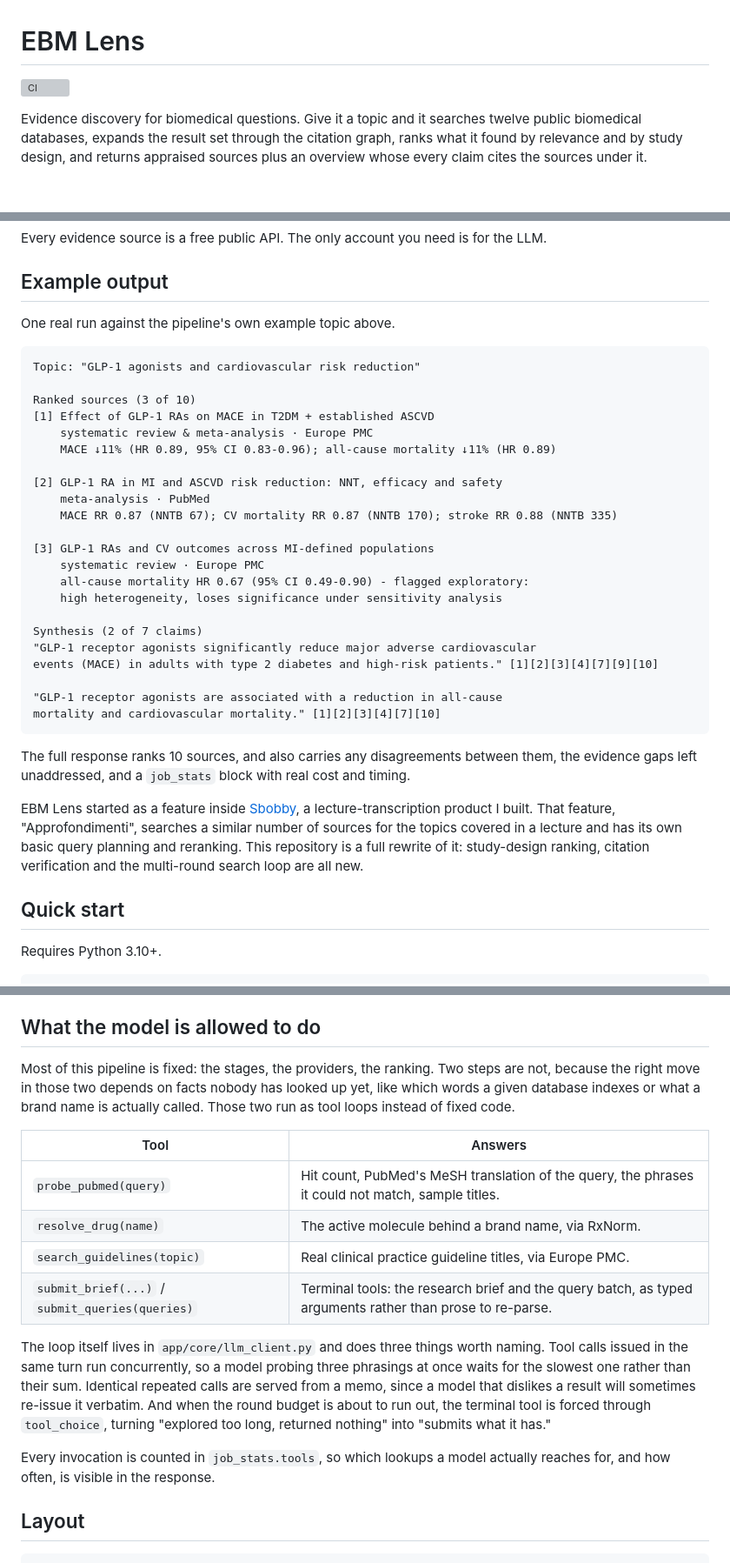
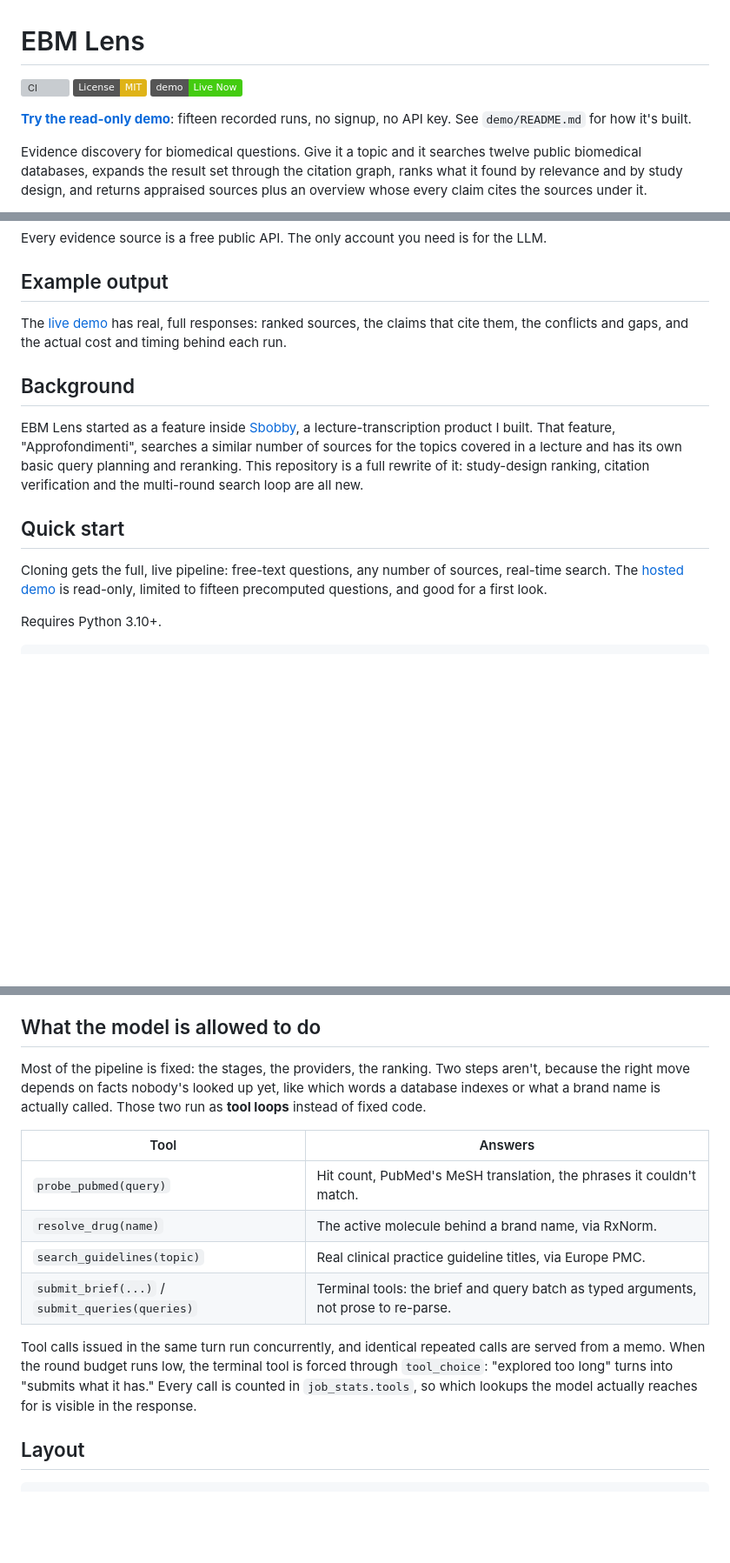
Before and after one commit to mauroforlin/ebm-lens, a Markdown page: README.md, 3 parts joined by grey strips. Shown at 87% size. Drawn GitHub-style; badges without logos; blank space fills up the shorter version; grey boxes are pictures that could not be loaded.

Commit message:
docs: tighten README, fix voice consistency and drop AI-ish formatting tics

````diff
--- a/README.md
+++ b/README.md
@@ -1,6 +1,11 @@
 # EBM Lens
 
 [![CI](https://github.com/mauroforlin/ebm-lens/actions/workflows/ci.yml/badge.svg)](https://github.com/mauroforlin/ebm-lens/actions/workflows/ci.yml)
+[![License: MIT](https://img.shields.io/badge/License-MIT-yellow.svg)](https://opensource.org/licenses/MIT)
+[![Live Demo](https://img.shields.io/badge/demo-Live%20Now-success?logo=github)](https://mauroforlin.github.io/ebm-lens/)
+
+[**Try the read-only demo**](https://mauroforlin.github.io/ebm-lens/): fifteen
+recorded runs, no signup, no API key. See `demo/README.md` for how it's built.
 
 Evidence discovery for biomedical questions. Give it a topic and it searches
 twelve public biomedical databases, expands the result set through the
@@ -27,36 +42,11 @@ the LLM.
 
 ## Example output
 
-One real run against the pipeline's own example topic above.
+The [live demo](https://mauroforlin.github.io/ebm-lens/) has real, full
+responses: ranked sources, the claims that cite them, the conflicts and gaps,
+and the actual cost and timing behind each run.
 
-```
-Topic: "GLP-1 agonists and cardiovascular risk reduction"
-
-Ranked sources (3 of 10)
-[1] Effect of GLP-1 RAs on MACE in T2DM + established ASCVD
-    systematic review & meta-analysis · Europe PMC
-    MACE ↓11% (HR 0.89, 95% CI 0.83-0.96); all-cause mortality ↓11% (HR 0.89)
-
-[2] GLP-1 RA in MI and ASCVD risk reduction: NNT, efficacy and safety
-    meta-analysis · PubMed
-    MACE RR 0.87 (NNTB 67); CV mortality RR 0.87 (NNTB 170); stroke RR 0.88 (NNTB 335)
-
-[3] GLP-1 RAs and CV outcomes across MI-defined populations
-    systematic review · Europe PMC
-    all-cause mortality HR 0.67 (95% CI 0.49-0.90) - flagged exploratory:
-    high heterogeneity, loses significance under sensitivity analysis
-
-Synthesis (2 of 7 claims)
-"GLP-1 receptor agonists significantly reduce major adverse cardiovascular
-events (MACE) in adults with type 2 diabetes and high-risk patients." [1][2][3][4][7][9][10]
-
-"GLP-1 receptor agonists are associated with a reduction in all-cause
-mortality and cardiovascular mortality." [1][2][3][4][7][10]
-```
-
-The full response ranks 10 sources, and also carries any disagreements
-between them, the evidence gaps left unaddressed, and a `job_stats` block
-with real cost and timing.
+## Background
 
 EBM Lens started as a feature inside [Sbobby](https://www.sbobby.com), a
 lecture-transcription product I built. That feature, "Approfondimenti",
@@ -66,6 +56,11 @@ rewrite of it: study-design ranking, citation verification and the
 multi-round search loop are all new.
 
 ## Quick start
+
+Cloning gets the full, live pipeline: free-text questions, any number of
+sources, real-time search. The [hosted demo](https://mauroforlin.github.io/ebm-lens/)
+is read-only, limited to fifteen precomputed questions, and good for a first
+look.
 
 Requires Python 3.10+.
 
@@ -223,29 +180,23 @@ and per-source call and cache counts.
 
 ## What the model is allowed to do
 
-Most of this pipeline is fixed: the stages, the providers, the ranking. Two
-steps are not, because the right move in those two depends on facts nobody
-has looked up yet, like which words a given database indexes or what a brand
-name is actually called. Those two run as tool loops instead of fixed code.
+Most of the pipeline is fixed: the stages, the providers, the ranking. Two
+steps aren't, because the right move depends on facts nobody's looked up
+yet, like which words a database indexes or what a brand name is actually
+called. Those two run as **tool loops** instead of fixed code.
 
 | Tool | Answers |
 |---|---|
-| `probe_pubmed(query)` | Hit count, PubMed's MeSH translation of the query, the phrases it could not match, sample titles. |
+| `probe_pubmed(query)` | Hit count, PubMed's MeSH translation, the phrases it couldn't match. |
 | `resolve_drug(name)` | The active molecule behind a brand name, via RxNorm. |
 | `search_guidelines(topic)` | Real clinical practice guideline titles, via Europe PMC. |
-| `submit_brief(...)` / `submit_queries(queries)` | Terminal tools: the research brief and the query batch, as typed arguments rather than prose to re-parse. |
+| `submit_brief(...)` / `submit_queries(queries)` | Terminal tools: the brief and query batch as typed arguments, not prose to re-parse. |
 
-The loop itself lives in `app/core/llm_client.py` and does three things worth
-naming. Tool calls issued in the same turn run concurrently, so a model
-probing three phrasings at once waits for the slowest one rather than their
-sum. Identical repeated calls are served from a memo, since a model that
-dislikes a result will sometimes re-issue it verbatim. And when the round
-budget is about to run out, the terminal tool is forced through
-`tool_choice`, turning "explored too long, returned nothing" into "submits
-what it has."
-
-Every invocation is counted in `job_stats.tools`, so which lookups a model
-actually reaches for, and how often, is visible in the response.
+Tool calls issued in the same turn run concurrently, and identical repeated
+calls are served from a memo. When the round budget runs low, the terminal
+tool is forced through `tool_choice`: "explored too long" turns into
+"submits what it has." Every call is counted in `job_stats.tools`, so which
+lookups the model actually reaches for is visible in the response.
 
 ## Layout
 
````
Also changed, not shown: other parts of README.md (+76 -103 lines).
